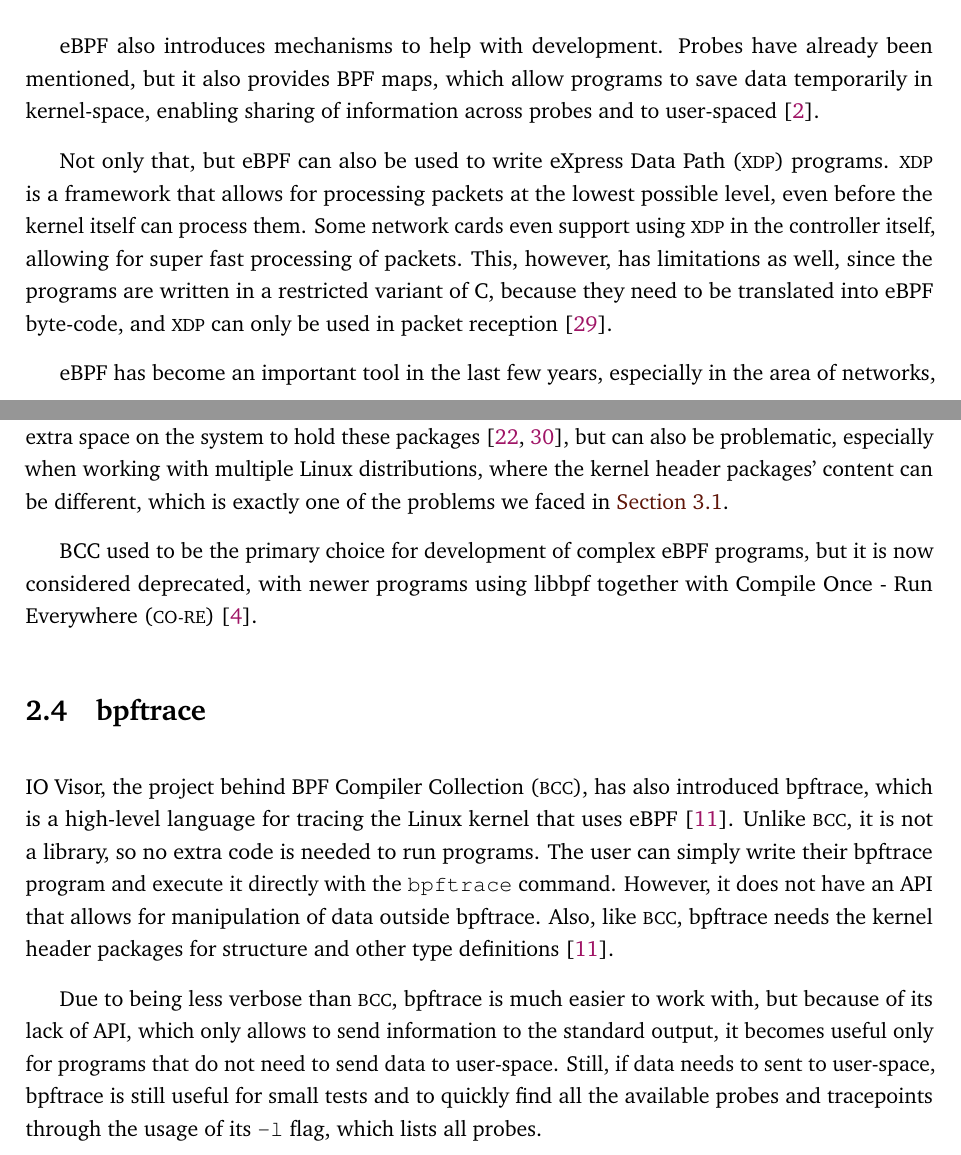
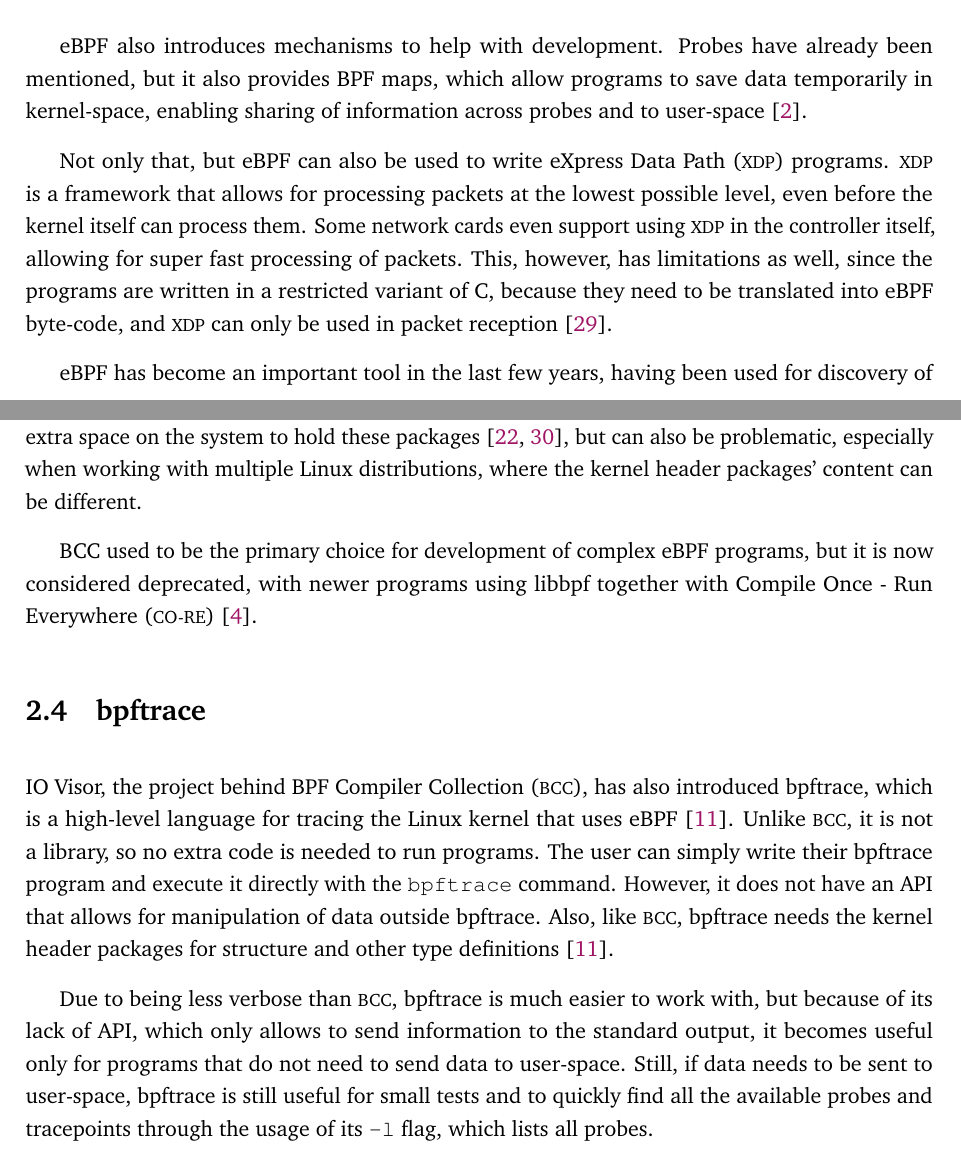
Before and after one commit to PillTime/thesis, a LaTeX thesis (latex/thesis.tex, which reads latex/chap-related.tex): two parts of pages 26 and 27 of 57, joined at a grey line, cut so that both start at the same text. Compiled offline with pdfLaTeX.

Commit message:
fix stuff annotated by the arguer

```diff
--- a/latex/chap-related.tex
+++ b/latex/chap-related.tex
@@ -137,7 +137,7 @@
 eBPF also introduces mechanisms to help with development. Probes have already
 been mentioned, but it also provides BPF maps, which allow programs to save data
 temporarily in kernel-space, enabling sharing of information across probes and
-to user-spaced~\cite{lwm}.
+to user-space~\cite{lwm}.
 
 Not only that, but eBPF can also be used to write \ac{XDP} programs. \ac{XDP} is
 a framework that allows for processing packets at the lowest possible level,
@@ -147,5 +147,5 @@
 in a restricted variant of C, because they need to be translated into eBPF
 byte-code, and \ac{XDP} can only be used in packet reception~\cite{xdp}.
 
-eBPF has become an important tool in the last few years, especially in the area
-of networks, having been used for discovery of dependencies in network
+eBPF has become an important tool in the last few years, having been used for
+discovery of dependencies in network services~\cite{ebpfeg1}, taking advantage
@@ -174,8 +173,7 @@
 occupies extra space on the system to hold these
 packages~\cite{pingcap,contain}, but can also be problematic, especially when
 working with multiple Linux distributions, where the kernel header packages'
-content can be different, which is exactly one of the problems we faced in
-\autoref{sect:mac802}.
+content can be different.
 
 BCC used to be the primary choice for development of complex eBPF programs, but
 it is now considered deprecated, with newer programs using libbpf together with
@@ -196,7 +194,7 @@
 Due to being less verbose than \ac{BCC}, bpftrace is much easier to work with,
 but because of its lack of API, which only allows to send information to the
 standard output, it becomes useful only for programs that do not need to send
-data to user-space. Still, if data needs to sent to user-space, bpftrace is
+data to user-space. Still, if data needs to be sent to user-space, bpftrace is
 still useful for small tests and to quickly find all the available probes and
 tracepoints through the usage of its \texttt{-l} flag, which lists all probes.
 
```
Also changed, not shown: latex/chap-related.tex (9 more changed lines).
